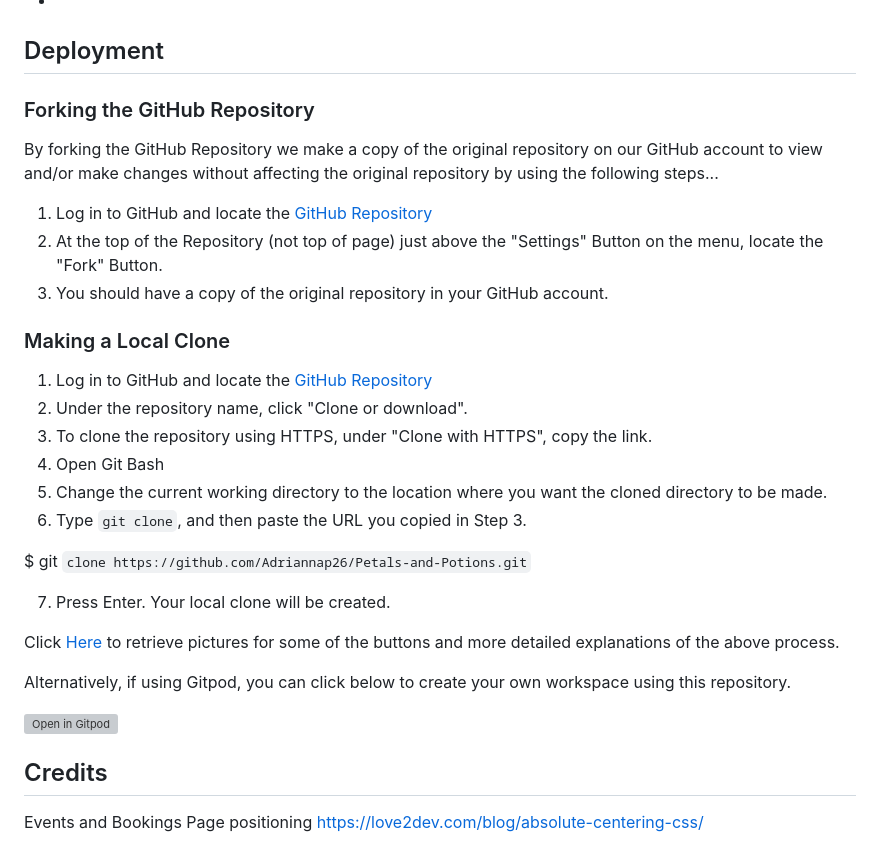
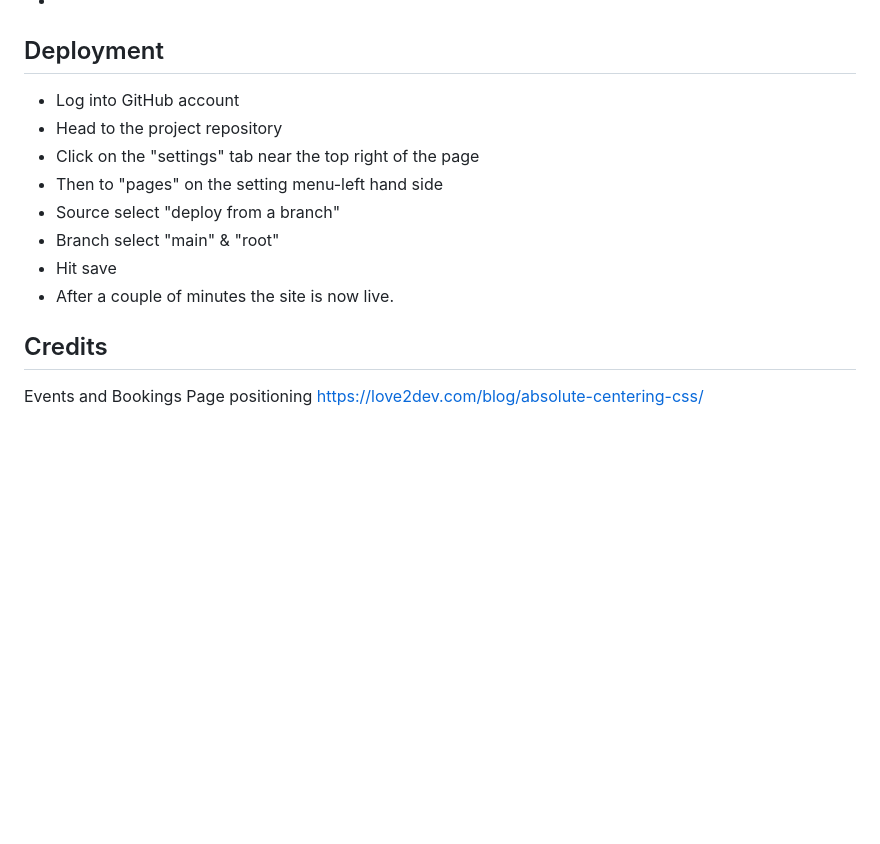
Before and after one commit to Adriannap26/Petals-and-Potions, a Markdown page: README.md, the part around the change printed below. GitHub-like rendering; blank space fills up the shorter version; grey boxes are pictures that could not be loaded.

```diff
--- a/README.md
+++ b/README.md
@@ -388,33 +390,14 @@ All pages contain the same header and footer.
 
 ## Deployment
 
-### Forking the GitHub Repository
-
-By forking the GitHub Repository we make a copy of the original repository on our GitHub account to view and/or make changes without affecting the original repository by using the following steps...
-
-1. Log in to GitHub and locate the [GitHub Repository](https://github.com/Adriannap26/Petals-and-Potions.git)
-2. At the top of the Repository (not top of page) just above the "Settings" Button on the menu, locate the "Fork" Button.
-3. You should have a copy of the original repository in your GitHub account.
-
-### Making a Local Clone
-
-1. Log in to GitHub and locate the [GitHub Repository](https://github.com/Adriannap26/Petals-and-Potions)
-2. Under the repository name, click "Clone or download".
-3. To clone the repository using HTTPS, under "Clone with HTTPS", copy the link.
-4. Open Git Bash
-5. Change the current working directory to the location where you want the cloned directory to be made.
-6. Type `git clone`, and then paste the URL you copied in Step 3.
-
-$ git `clone https://github.com/Adriannap26/Petals-and-Potions.git`
-
-7. Press Enter. Your local clone will be created.
-
-Click [Here](https://help.github.com/en/github/creating-cloning-and-archiving-repositories/cloning-a-repository#cloning-a-repository-to-github-desktop) to retrieve pictures for some of the buttons and more detailed explanations of the above process.
-
-Alternatively, if using Gitpod, you can click below to create your own workspace using this repository.
-
-[![Open in Gitpod](https://gitpod.io/button/open-in-gitpod.svg)](https://gitpod.io/#https://github.com/Adriannap26/Petals-and-Potions)
-
+- Log into GitHub account
+- Head to the project repository
+- Click on the "settings" tab near the top right of the page
+- Then to "pages" on the setting menu-left hand side
+- Source select "deploy from a branch"
+- Branch select "main" & "root"
+- Hit save
+- After a couple of minutes the site is now live.
 
 ## Credits
 
```
Also changed, not shown: other parts of README.md (+18 -16 lines).
